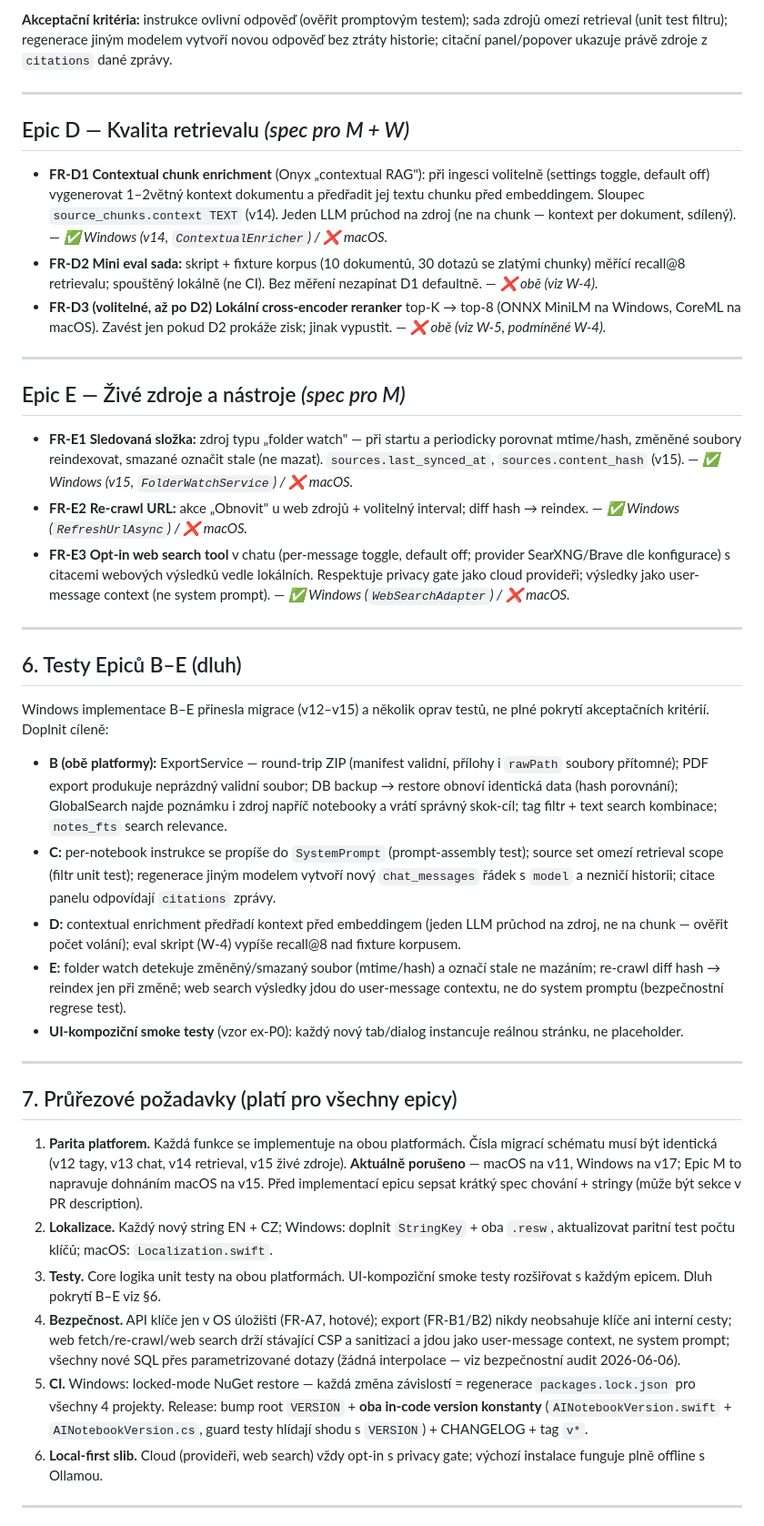
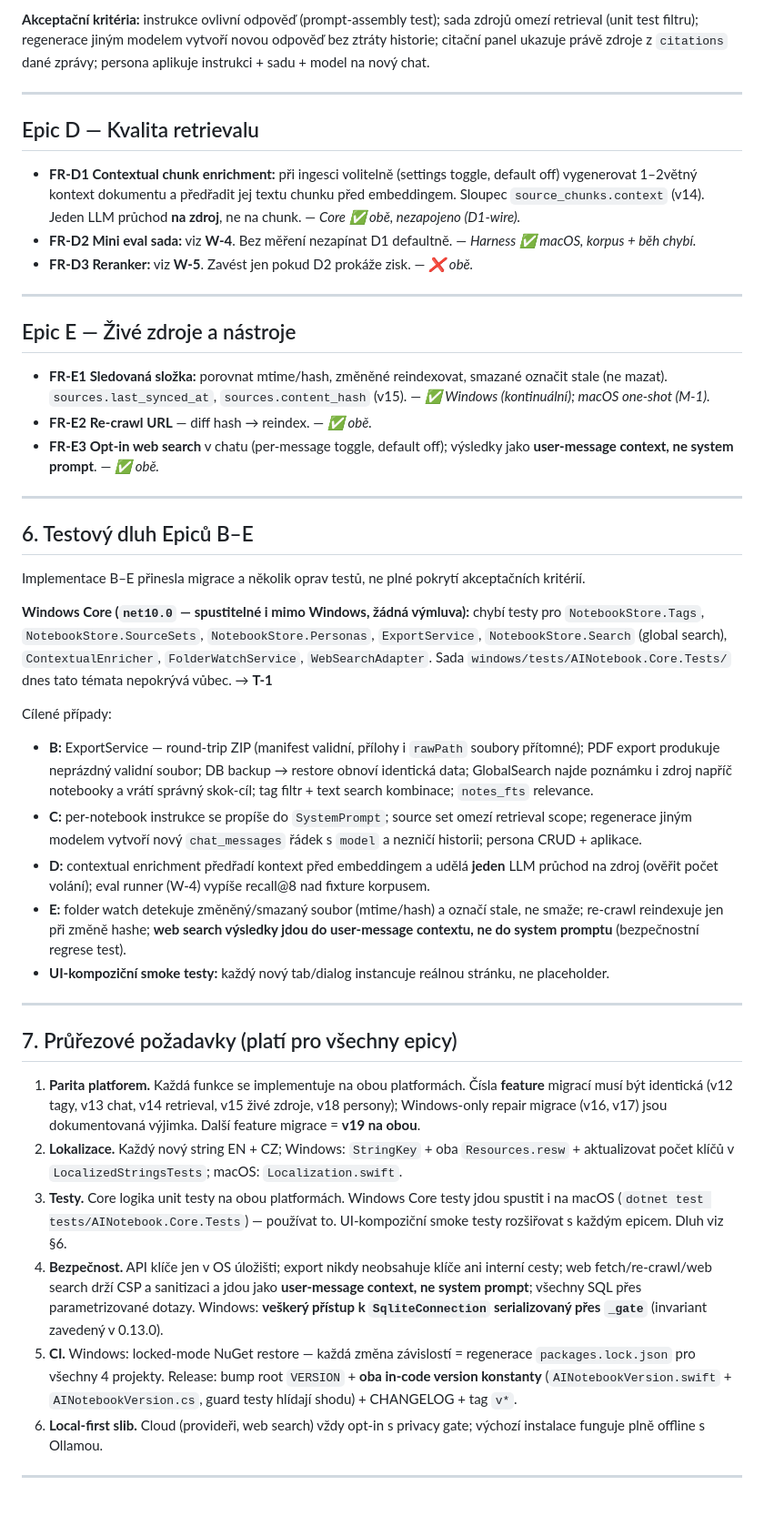
Before and after one commit to lukoplt/AI-notebook, a Markdown page: docs/roadmap.md, the part around one of its changes. Shown at 91% size. GitHub-like rendering.

```diff
--- a/docs/roadmap.md
+++ b/docs/roadmap.md
@@ -161,43 +156,50 @@ Detailní specifikace jednotlivých FR zůstávají v Epicích B–E níže a sl
 
-**Akceptační kritéria:** instrukce ovlivní odpověď (ověřit promptovým testem); sada zdrojů omezí retrieval (unit test filtru); regenerace jiným modelem vytvoří novou odpověď bez ztráty historie; citační panel/popover ukazuje právě zdroje z `citations` dané zprávy.
+**Akceptační kritéria:** instrukce ovlivní odpověď (prompt-assembly test); sada zdrojů omezí retrieval (unit test filtru); regenerace jiným modelem vytvoří novou odpověď bez ztráty historie; citační panel ukazuje právě zdroje z `citations` dané zprávy; persona aplikuje instrukci + sadu + model na nový chat.
 
 ---
 
-## Epic D — Kvalita retrievalu *(spec pro M + W)*
+## Epic D — Kvalita retrievalu
 
-- **FR-D1 Contextual chunk enrichment** (Onyx „contextual RAG"): při ingesci volitelně (settings toggle, default off) vygenerovat 1–2větný kontext dokumentu a předřadit jej textu chunku před embeddingem. Sloupec `source_chunks.context TEXT` (v14). Jeden LLM průchod na zdroj (ne na chunk — kontext per dokument, sdílený). — *✅ Windows (v14, `ContextualEnricher`) / ❌ macOS.*
-- **FR-D2 Mini eval sada:** skript + fixture korpus (10 dokumentů, 30 dotazů se zlatými chunky) měřící recall@8 retrievalu; spouštěný lokálně (ne CI). Bez měření nezapínat D1 defaultně. — *❌ obě (viz W-4).*
-- **FR-D3 (volitelné, až po D2) Lokální cross-encoder reranker** top-K → top-8 (ONNX MiniLM na Windows, CoreML na macOS). Zavést jen pokud D2 prokáže zisk; jinak vypustit. — *❌ obě (viz W-5, podmíněné W-4).*
+- **FR-D1 Contextual chunk enrichment:** při ingesci volitelně (settings toggle, default off) vygenerovat 1–2větný kontext dokumentu a předřadit jej textu chunku před embeddingem. Sloupec `source_chunks.context` (v14). Jeden LLM průchod **na zdroj**, ne na chunk. — *Core ✅ obě, nezapojeno (D1-wire).*
+- **FR-D2 Mini eval sada:** viz **W-4**. Bez měření nezapínat D1 defaultně. — *Harness ✅ macOS, korpus + běh chybí.*
+- **FR-D3 Reranker:** viz **W-5**. Zavést jen pokud D2 prokáže zisk. — *❌ obě.*
 
 ---
 
-## Epic E — Živé zdroje a nástroje *(spec pro M)*
+## Epic E — Živé zdroje a nástroje
 
-- **FR-E1 Sledovaná složka:** zdroj typu „folder watch" — při startu a periodicky porovnat mtime/hash, změněné soubory reindexovat, smazané označit stale (ne mazat). `sources.last_synced_at`, `sources.content_hash` (v15). — *✅ Windows (v15, `FolderWatchService`) / ❌ macOS.*
-- **FR-E2 Re-crawl URL:** akce „Obnovit" u web zdrojů + volitelný interval; diff hash → reindex. — *✅ Windows (`RefreshUrlAsync`) / ❌ macOS.*
-- **FR-E3 Opt-in web search tool** v chatu (per-message toggle, default off; provider SearXNG/Brave dle konfigurace) s citacemi webových výsledků vedle lokálních. Respektuje privacy gate jako cloud provideři; výsledky jako user-message context (ne system prompt). — *✅ Windows (`WebSearchAdapter`) / ❌ macOS.*
+- **FR-E1 Sledovaná složka:** porovnat mtime/hash, změněné reindexovat, smazané označit stale (ne mazat). `sources.last_synced_at`, `sources.content_hash` (v15). — *✅ Windows (kontinuální); macOS one-shot (M-1).*
+- **FR-E2 Re-crawl URL** — diff hash → reindex. — *✅ obě.*
+- **FR-E3 Opt-in web search** v chatu (per-message toggle, default off); výsledky jako **user-message context, ne system prompt**. — *✅ obě.*
 
 ---
 
-## 6. Testy Epiců B–E (dluh)
+## 6. Testový dluh Epiců B–E
 
-Windows implementace B–E přinesla migrace (v12–v15) a několik oprav testů, ne plné pokrytí akceptačních kritérií. Doplnit cíleně:
+Implementace B–E přinesla migrace a několik oprav testů, ne plné pokrytí akceptačních kritérií.
 
-- **B (obě platformy):** ExportService — round-trip ZIP (manifest validní, přílohy i `rawPath` soubory přítomné); PDF export produkuje neprázdný validní soubor; DB backup → restore obnoví identická data (hash porovnání); GlobalSearch najde poznámku i zdroj napříč notebooky a vrátí správný skok-cíl; tag filtr + text search kombinace; `notes_fts` search relevance.
-- **C:** per-notebook instrukce se propíše do `SystemPrompt` (prompt-assembly test); source set omezí retrieval scope (filtr unit test); regenerace jiným modelem vytvoří nový `chat_messages` řádek s `model` a nezničí historii; citace panelu odpovídají `citations` zprávy.
-- **D:** contextual enrichment předřadí kontext před embeddingem (jeden LLM průchod na zdroj, ne na chunk — ověřit počet volání); eval skript (W-4) vypíše recall@8 nad fixture korpusem.
-- **E:** folder watch detekuje změněný/smazaný soubor (mtime/hash) a označí stale ne mazáním; re-crawl diff hash → reindex jen při změně; web search výsledky jdou do user-message contextu, ne do system promptu (bezpečnostní regrese test).
-- **UI-kompoziční smoke testy** (vzor ex-P0): každý nový tab/dialog instancuje reálnou stránku, ne placeholder.
+**Windows Core (`net10.0` — spustitelné i mimo Windows, žádná výmluva):** chybí testy pro
+`NotebookStore.Tags`, `NotebookStore.SourceSets`, `NotebookStore.Personas`, `ExportService`,
+`NotebookStore.Search` (global search), `ContextualEnricher`, `FolderWatchService`, `WebSearchAdapter`.
+Sada `windows/tests/AINotebook.Core.Tests/` dnes tato témata nepokrývá vůbec. → **T-1**
+
+Cílené případy:
+
+- **B:** ExportService — round-trip ZIP (manifest validní, přílohy i `rawPath` soubory přítomné); PDF export produkuje neprázdný validní soubor; DB backup → restore obnoví identická data; GlobalSearch najde poznámku i zdroj napříč notebooky a vrátí správný skok-cíl; tag filtr + text search kombinace; `notes_fts` relevance.
+- **C:** per-notebook instrukce se propíše do `SystemPrompt`; source set omezí retrieval scope; regenerace jiným modelem vytvoří nový `chat_messages` řádek s `model` a nezničí historii; persona CRUD + aplikace.
+- **D:** contextual enrichment předřadí kontext před embeddingem a udělá **jeden** LLM průchod na zdroj (ověřit počet volání); eval runner (W-4) vypíše recall@8 nad fixture korpusem.
+- **E:** folder watch detekuje změněný/smazaný soubor (mtime/hash) a označí stale, ne smaže; re-crawl reindexuje jen při změně hashe; **web search výsledky jdou do user-message contextu, ne do system promptu** (bezpečnostní regrese test).
+- **UI-kompoziční smoke testy:** každý nový tab/dialog instancuje reálnou stránku, ne placeholder.
 
 ---
 
 ## 7. Průřezové požadavky (platí pro všechny epicy)
 
-1. **Parita platforem.** Každá funkce se implementuje na obou platformách. Čísla migrací schématu musí být identická (v12 tagy, v13 chat, v14 retrieval, v15 živé zdroje). **Aktuálně porušeno** — macOS na v11, Windows na v17; Epic M to napravuje dohnáním macOS na v15. Před implementací epicu sepsat krátký spec chování + stringy (může být sekce v PR description).
-2. **Lokalizace.** Každý nový string EN + CZ; Windows: doplnit `StringKey` + oba `.resw`, aktualizovat paritní test počtu klíčů; macOS: `Localization.swift`.
-3. **Testy.** Core logika unit testy na obou platformách. UI-kompoziční smoke testy rozšiřovat s každým epicem. Dluh pokrytí B–E viz §6.
-4. **Bezpečnost.** API klíče jen v OS úložišti (FR-A7, hotové); export (FR-B1/B2) nikdy neobsahuje klíče ani interní cesty; web fetch/re-crawl/web search drží stávající CSP a sanitizaci a jdou jako user-message context, ne system prompt; všechny nové SQL přes parametrizované dotazy (žádná interpolace — viz bezpečnostní audit 2026-06-06).
-5. **CI.** Windows: locked-mode NuGet restore — každá změna závislostí = regenerace `packages.lock.json` pro všechny 4 projekty. Release: bump root `VERSION` + **oba in-code version konstanty** (`AINotebookVersion.swift` + `AINotebookVersion.cs`, guard testy hlídají shodu s `VERSION`) + CHANGELOG + tag `v*`.
+1. **Parita platforem.** Každá funkce se implementuje na obou platformách. Čísla **feature** migrací musí být identická (v12 tagy, v13 chat, v14 retrieval, v15 živé zdroje, v18 persony); Windows-only repair migrace (v16, v17) jsou dokumentovaná výjimka. Další feature migrace = **v19 na obou**.
+2. **Lokalizace.** Každý nový string EN + CZ; Windows: `StringKey` + oba `Resources.resw` + aktualizovat počet klíčů v `LocalizedStringsTests`; macOS: `Localization.swift`.
+3. **Testy.** Core logika unit testy na obou platformách. Windows Core testy jdou spustit i na macOS (`dotnet test tests/AINotebook.Core.Tests`) — používat to. UI-kompoziční smoke testy rozšiřovat s každým epicem. Dluh viz §6.
+4. **Bezpečnost.** API klíče jen v OS úložišti; export nikdy neobsahuje klíče ani interní cesty; web fetch/re-crawl/web search drží CSP a sanitizaci a jdou jako **user-message context, ne system prompt**; všechny SQL přes parametrizované dotazy. Windows: **veškerý přístup k `SqliteConnection` serializovaný přes `_gate`** (invariant zavedený v 0.13.0).
+5. **CI.** Windows: locked-mode NuGet restore — každá změna závislostí = regenerace `packages.lock.json` pro všechny 4 projekty. Release: bump root `VERSION` + **oba in-code version konstanty** (`AINotebookVersion.swift` + `AINotebookVersion.cs`, guard testy hlídají shodu) + CHANGELOG + tag `v*`.
 6. **Local-first slib.** Cloud (provideři, web search) vždy opt-in s privacy gate; výchozí instalace funguje plně offline s Ollamou.
 
 ---
```
Also changed, not shown: other parts of docs/roadmap.md (+110 -113 lines).
